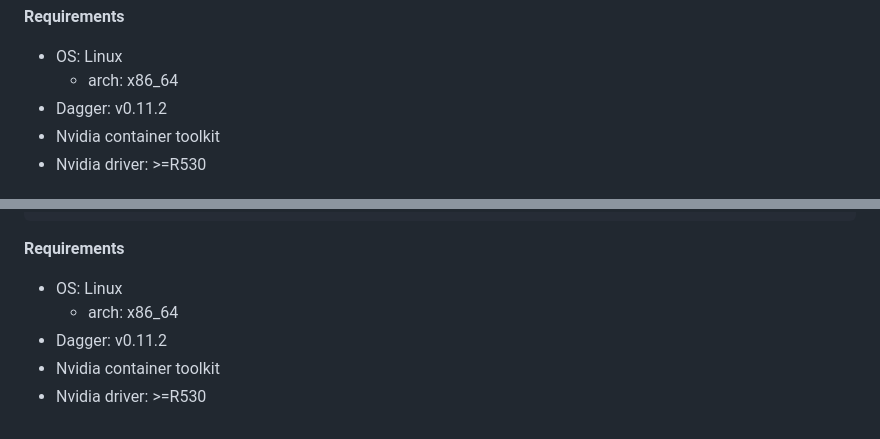
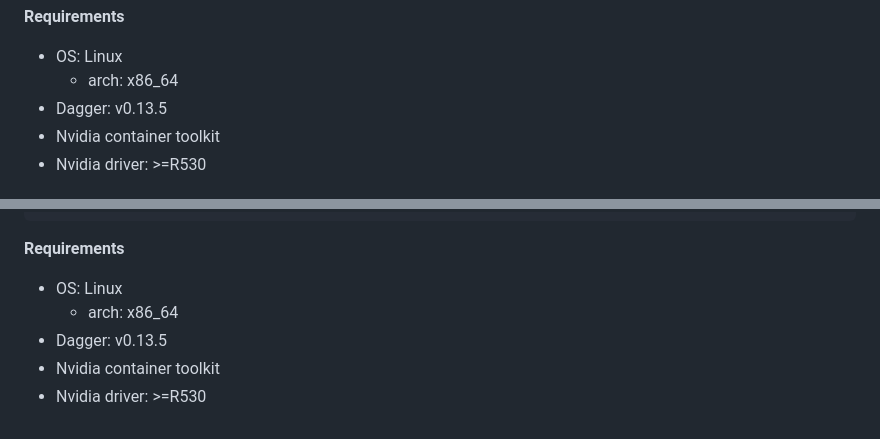
Before and after one commit to Di-Is/faiss-gpu-wheels, a Markdown page: README.md, 2 parts joined by grey strips. Drawn GitHub-style.

Commit message:
docs: bump dagger version to v0.13.5

```diff
--- a/README.md
+++ b/README.md
@@ -143,7 +143,7 @@ _EXPERIMENTAL_DAGGER_GPU_SUPPORT=1 dagger call test-gpu-wheels --cuda-major-vers
 **Requirements**
 * OS: Linux
   * arch: x86_64
-* Dagger: v0.11.2
+* Dagger: v0.13.5
 * Nvidia container toolkit
 * Nvidia driver: >=R530
 
@@ -160,6 +160,6 @@ _EXPERIMENTAL_DAGGER_GPU_SUPPORT=1 dagger call faiss-gpu-ci --cuda-major-version
 **Requirements**
 * OS: Linux
   * arch: x86_64
-* Dagger: v0.11.2
+* Dagger: v0.13.5
 * Nvidia container toolkit
 * Nvidia driver: >=R530
```
